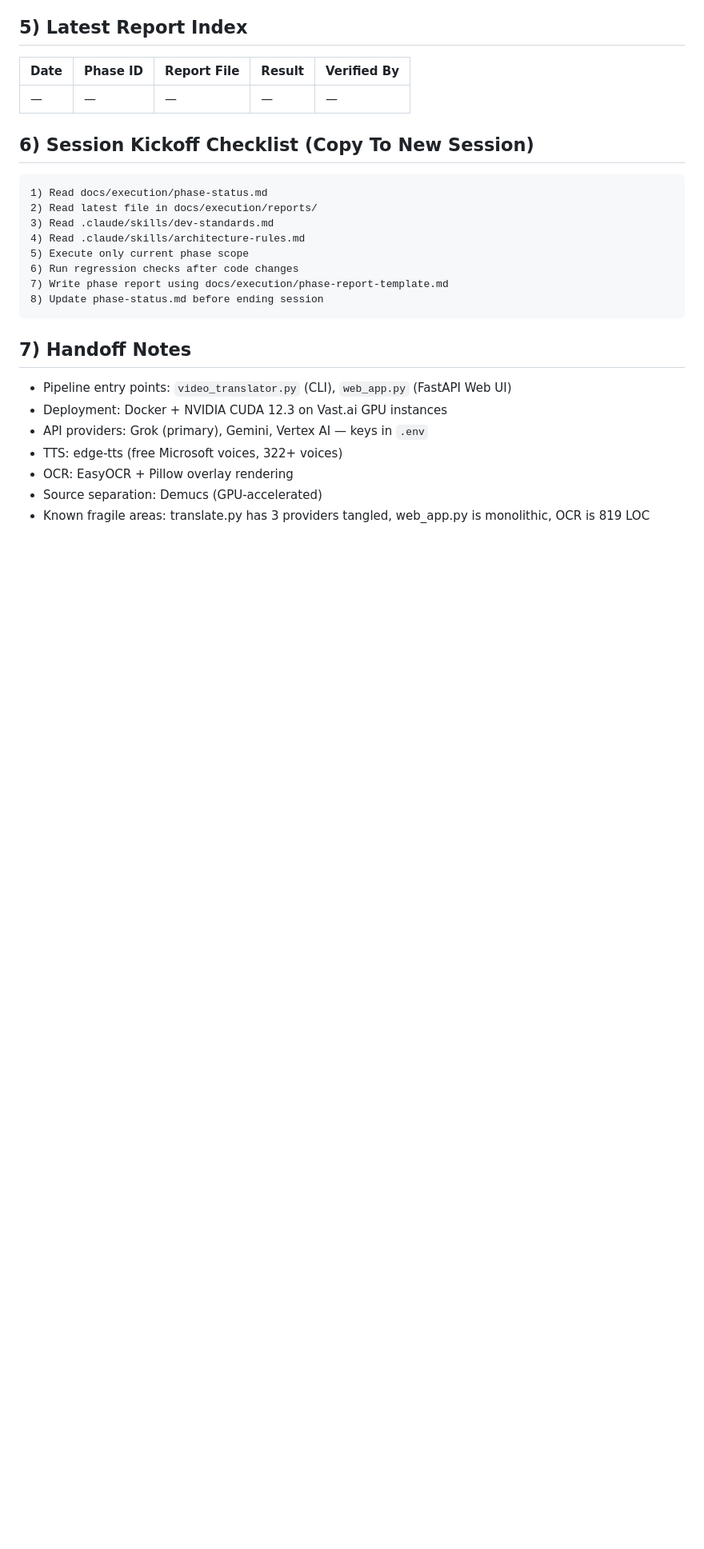
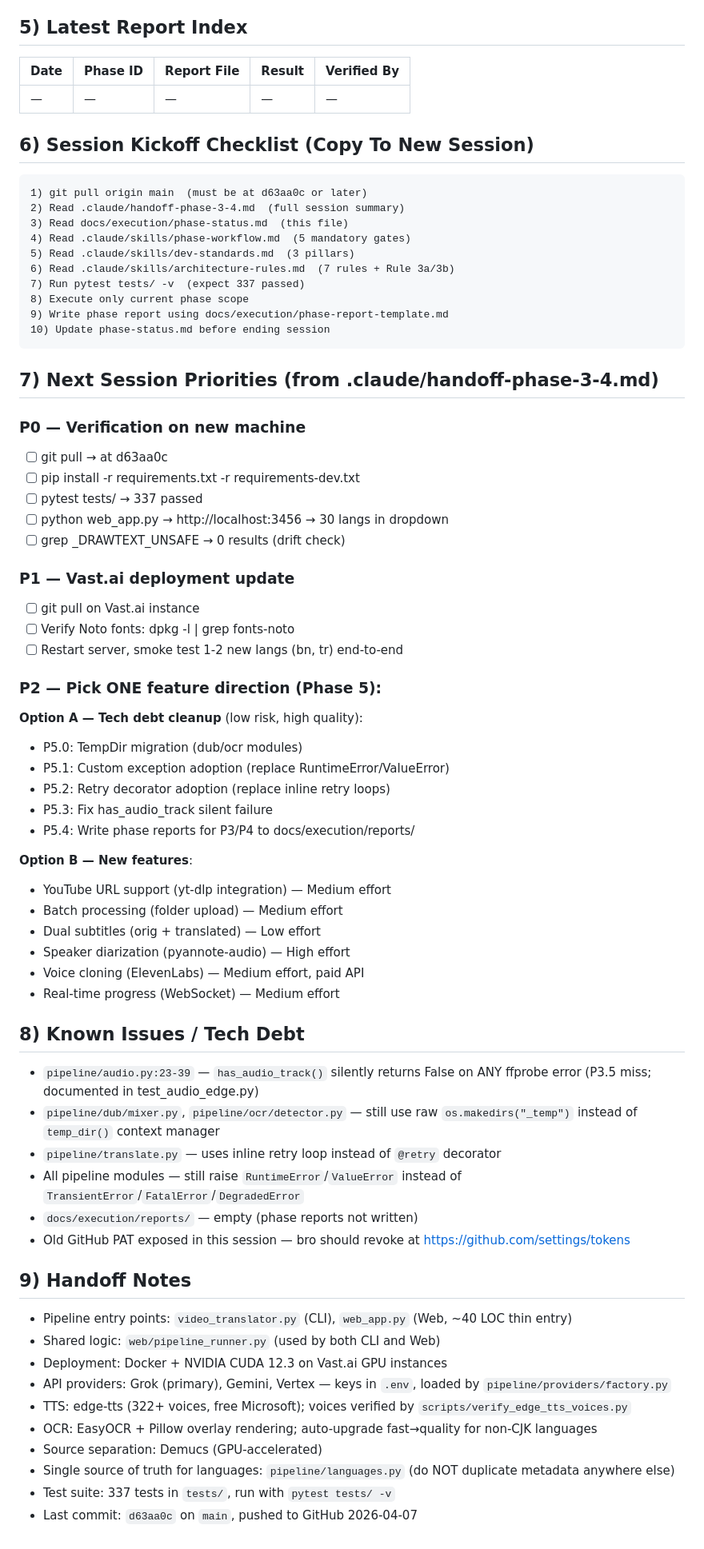
Before and after one commit to thang081193-ctrl/video-translator, a Markdown page: docs/execution/phase-status.md, the part around the change. Shown at 80% size. Drawn GitHub-style; blank space fills up the shorter version.

````diff
--- a/docs/execution/phase-status.md
+++ b/docs/execution/phase-status.md
@@ -61,21 +61,64 @@ Status values: `Not Started`, `In Progress`, `Blocked`, `Done`, `Done w/ Excepti
 
 ## 6) Session Kickoff Checklist (Copy To New Session)
 ```text
-1) Read docs/execution/phase-status.md
-2) Read latest file in docs/execution/reports/
-3) Read .claude/skills/dev-standards.md
-4) Read .claude/skills/architecture-rules.md
-5) Execute only current phase scope
-6) Run regression checks after code changes
-7) Write phase report using docs/execution/phase-report-template.md
-8) Update phase-status.md before ending session
+1) git pull origin main  (must be at d63aa0c or later)
+2) Read .claude/handoff-phase-3-4.md  (full session summary)
+3) Read docs/execution/phase-status.md  (this file)
+4) Read .claude/skills/phase-workflow.md  (5 mandatory gates)
+5) Read .claude/skills/dev-standards.md  (3 pillars)
+6) Read .claude/skills/architecture-rules.md  (7 rules + Rule 3a/3b)
+7) Run pytest tests/ -v  (expect 337 passed)
+8) Execute only current phase scope
+9) Write phase report using docs/execution/phase-report-template.md
+10) Update phase-status.md before ending session
 ```
 
-## 7) Handoff Notes
-- Pipeline entry points: `video_translator.py` (CLI), `web_app.py` (FastAPI Web UI)
+## 7) Next Session Priorities (from .claude/handoff-phase-3-4.md)
+
+### P0 — Verification on new machine
+- [ ] git pull → at d63aa0c
+- [ ] pip install -r requirements.txt -r requirements-dev.txt
+- [ ] pytest tests/ → 337 passed
+- [ ] python web_app.py → http://localhost:3456 → 30 langs in dropdown
+- [ ] grep _DRAWTEXT_UNSAFE → 0 results (drift check)
+
+### P1 — Vast.ai deployment update
+- [ ] git pull on Vast.ai instance
+- [ ] Verify Noto fonts: dpkg -l | grep fonts-noto
+- [ ] Restart server, smoke test 1-2 new langs (bn, tr) end-to-end
+
+### P2 — Pick ONE feature direction (Phase 5):
+**Option A — Tech debt cleanup** (low risk, high quality):
+- P5.0: TempDir migration (dub/ocr modules)
+- P5.1: Custom exception adoption (replace RuntimeError/ValueError)
+- P5.2: Retry decorator adoption (replace inline retry loops)
+- P5.3: Fix has_audio_track silent failure
+- P5.4: Write phase reports for P3/P4 to docs/execution/reports/
+
+**Option B — New features**:
+- YouTube URL support (yt-dlp integration) — Medium effort
+- Batch processing (folder upload) — Medium effort
+- Dual subtitles (orig + translated) — Low effort
+- Speaker diarization (pyannote-audio) — High effort
+- Voice cloning (ElevenLabs) — Medium effort, paid API
+- Real-time progress (WebSocket) — Medium effort
+
+## 8) Known Issues / Tech Debt
+- `pipeline/audio.py:23-39` — `has_audio_track()` silently returns False on ANY ffprobe error (P3.5 miss; documented in test_audio_edge.py)
+- `pipeline/dub/mixer.py`, `pipeline/ocr/detector.py` — still use raw `os.makedirs("_temp")` instead of `temp_dir()` context manager
+- `pipeline/translate.py` — uses inline retry loop instead of `@retry` decorator
+- All pipeline modules — still raise `RuntimeError`/`ValueError` instead of `TransientError`/`FatalError`/`DegradedError`
+- `docs/execution/reports/` — empty (phase reports not written)
+- Old GitHub PAT exposed in this session — bro should revoke at https://github.com/settings/tokens
+
+## 9) Handoff Notes
+- Pipeline entry points: `video_translator.py` (CLI), `web_app.py` (Web, ~40 LOC thin entry)
+- Shared logic: `web/pipeline_runner.py` (used by both CLI and Web)
 - Deployment: Docker + NVIDIA CUDA 12.3 on Vast.ai GPU instances
-- API providers: Grok (primary), Gemini, Vertex AI — keys in `.env`
-- TTS: edge-tts (free Microsoft voices, 322+ voices)
-- OCR: EasyOCR + Pillow overlay rendering
+- API providers: Grok (primary), Gemini, Vertex — keys in `.env`, loaded by `pipeline/providers/factory.py`
+- TTS: edge-tts (322+ voices, free Microsoft); voices verified by `scripts/verify_edge_tts_voices.py`
+- OCR: EasyOCR + Pillow overlay rendering; auto-upgrade fast→quality for non-CJK languages
 - Source separation: Demucs (GPU-accelerated)
-- Known fragile areas: translate.py has 3 providers tangled, web_app.py is monolithic, OCR is 819 LOC
+- Single source of truth for languages: `pipeline/languages.py` (do NOT duplicate metadata anywhere else)
+- Test suite: 337 tests in `tests/`, run with `pytest tests/ -v`
+- Last commit: `d63aa0c` on `main`, pushed to GitHub 2026-04-07
````
Also changed, not shown: .claude/handoff-phase-3-4.md (added, +236 -0 lines).
